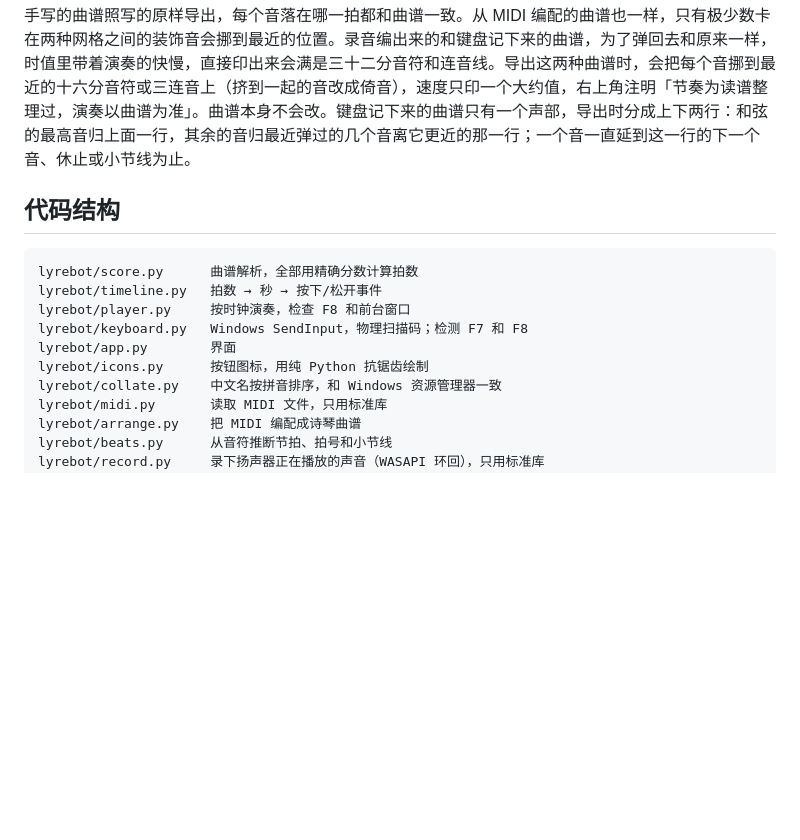
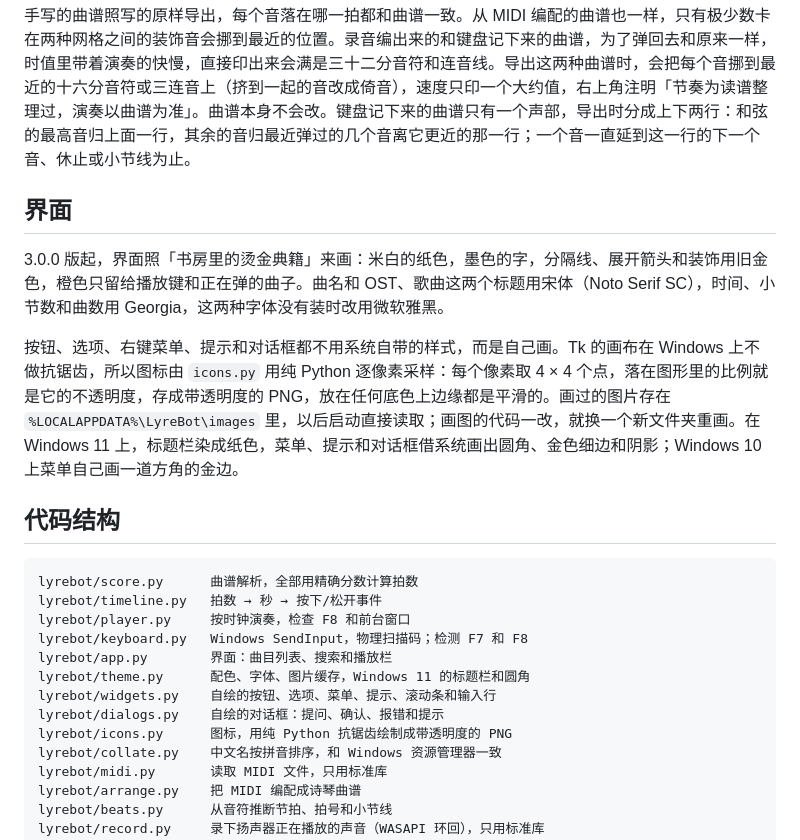
Before and after one commit to JasonZiY/LyreBot, a Markdown page: docs/原理与开发记录.md, the part around the change. Drawn GitHub-style; blank space fills up the shorter version.

````diff
--- a/docs/原理与开发记录.md
+++ b/docs/原理与开发记录.md
@@ -86,6 +86,12 @@ MuScriptor 会按乐器分开记谱，但乐器是它猜的，同一条旋律常
 
 手写的曲谱照写的原样导出，每个音落在哪一拍都和曲谱一致。从 MIDI 编配的曲谱也一样，只有极少数卡在两种网格之间的装饰音会挪到最近的位置。录音编出来的和键盘记下来的曲谱，为了弹回去和原来一样，时值里带着演奏的快慢，直接印出来会满是三十二分音符和连音线。导出这两种曲谱时，会把每个音挪到最近的十六分音符或三连音上（挤到一起的音改成倚音），速度只印一个大约值，右上角注明「节奏为读谱整理过，演奏以曲谱为准」。曲谱本身不会改。键盘记下来的曲谱只有一个声部，导出时分成上下两行：和弦的最高音归上面一行，其余的音归最近弹过的几个音离它更近的那一行；一个音一直延到这一行的下一个音、休止或小节线为止。
 
+## 界面
+
+3.0.0 版起，界面照「书房里的烫金典籍」来画：米白的纸色，墨色的字，分隔线、展开箭头和装饰用旧金色，橙色只留给播放键和正在弹的曲子。曲名和 OST、歌曲这两个标题用宋体（Noto Serif SC），时间、小节数和曲数用 Georgia，这两种字体没有装时改用微软雅黑。
+
+按钮、选项、右键菜单、提示和对话框都不用系统自带的样式，而是自己画。Tk 的画布在 Windows 上不做抗锯齿，所以图标由 `icons.py` 用纯 Python 逐像素采样：每个像素取 4 × 4 个点，落在图形里的比例就是它的不透明度，存成带透明度的 PNG，放在任何底色上边缘都是平滑的。画过的图片存在 `%LOCALAPPDATA%\LyreBot\images` 里，以后启动直接读取；画图的代码一改，就换一个新文件夹重画。在 Windows 11 上，标题栏染成纸色，菜单、提示和对话框借系统画出圆角、金色细边和阴影；Windows 10 上菜单自己画一道方角的金边。
+
 ## 代码结构
 
 ```text
@@ -93,8 +99,11 @@ lyrebot/score.py      曲谱解析，全部用精确分数计算拍数
 lyrebot/timeline.py   拍数 → 秒 → 按下/松开事件
 lyrebot/player.py     按时钟演奏，检查 F8 和前台窗口
 lyrebot/keyboard.py   Windows SendInput，物理扫描码；检测 F7 和 F8
-lyrebot/app.py        界面
-lyrebot/icons.py      按钮图标，用纯 Python 抗锯齿绘制
+lyrebot/app.py        界面：曲目列表、搜索和播放栏
+lyrebot/theme.py      配色、字体、图片缓存，Windows 11 的标题栏和圆角
+lyrebot/widgets.py    自绘的按钮、选项、菜单、提示、滚动条和输入行
+lyrebot/dialogs.py    自绘的对话框：提问、确认、报错和提示
+lyrebot/icons.py      图标，用纯 Python 抗锯齿绘制成带透明度的 PNG
 lyrebot/collate.py    中文名按拼音排序，和 Windows 资源管理器一致
 lyrebot/midi.py       读取 MIDI 文件，只用标准库
 lyrebot/arrange.py    把 MIDI 编配成诗琴曲谱
````
Also changed, not shown: README.md (+2 -0 lines), assets/lyrebot.png, 10 other files.
